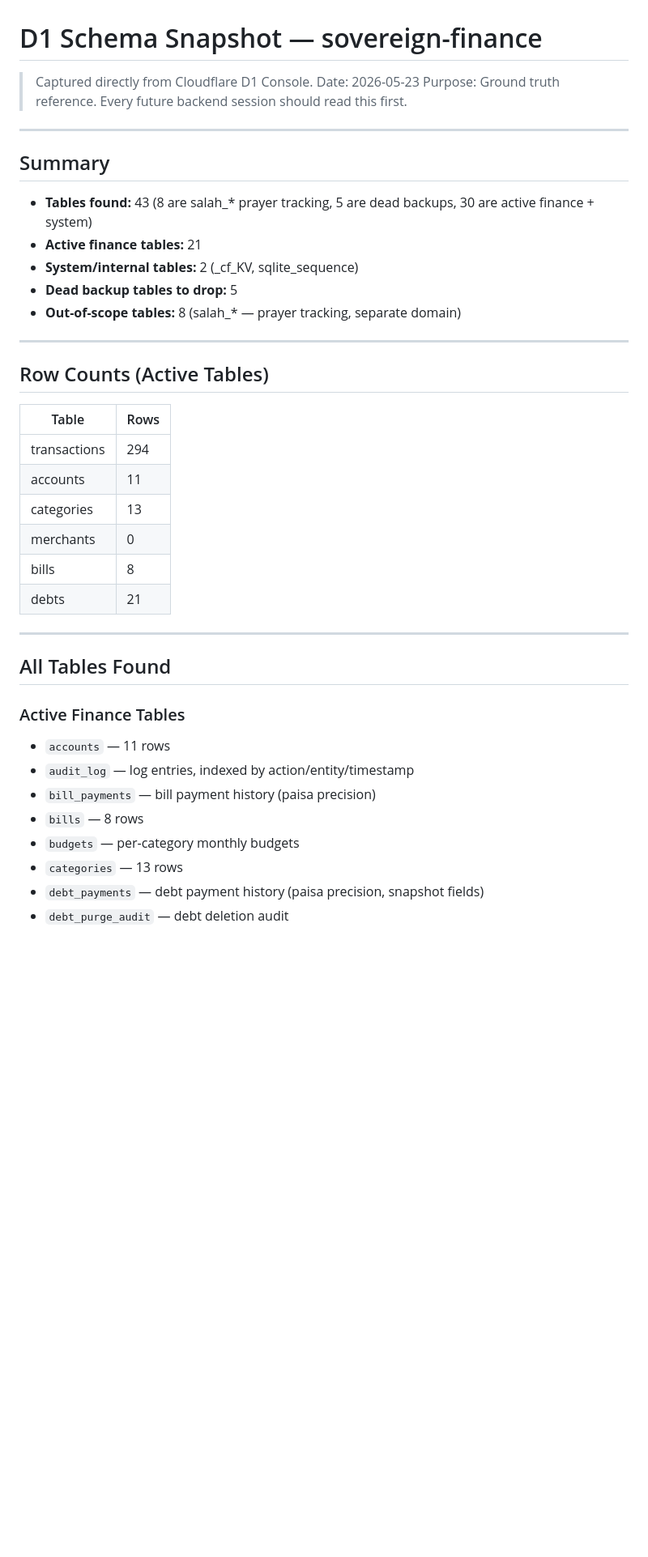
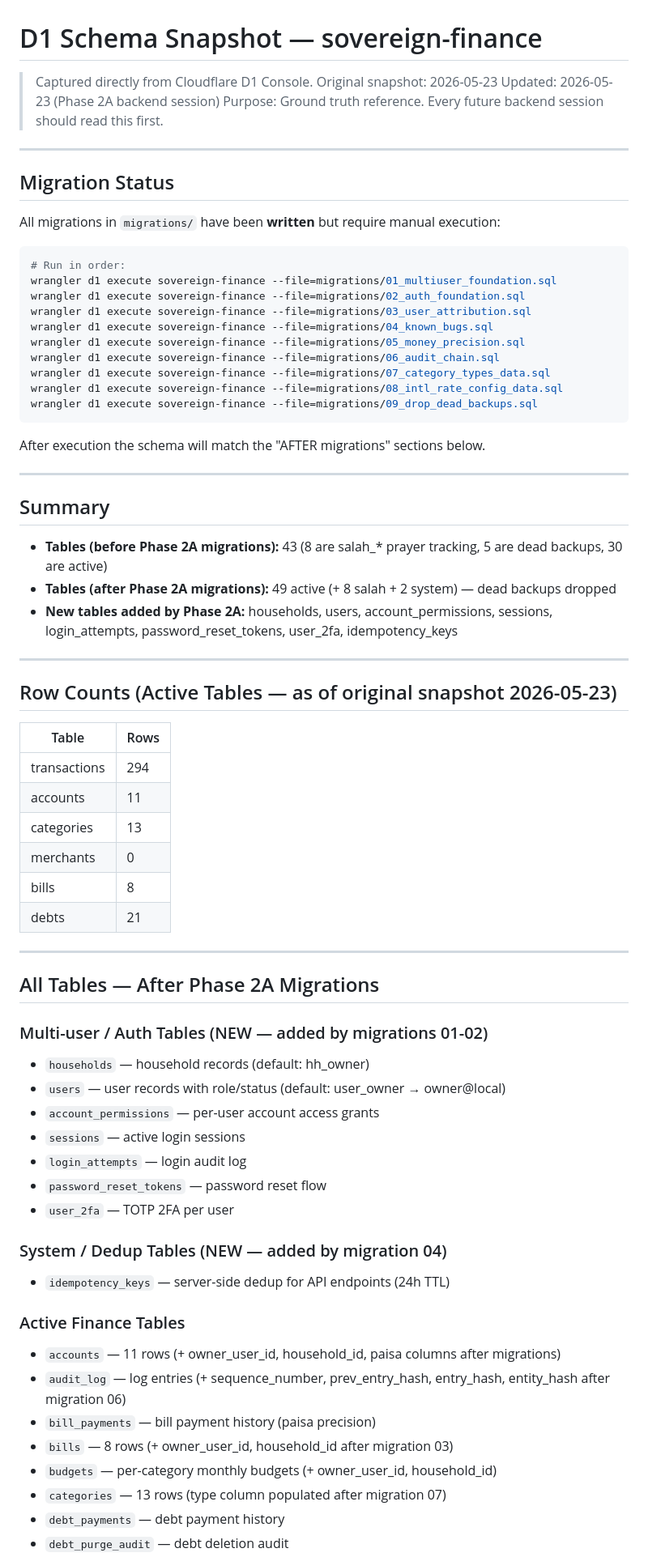
Before and after one commit to Zeeshan211/sovereign-finance, a Markdown page: D1_SCHEMA_SNAPSHOT.md, the part around one of its changes. Shown at 81% size. Rendered like a GitHub page; blank space fills up the shorter version.

````diff
--- a/D1_SCHEMA_SNAPSHOT.md
+++ b/D1_SCHEMA_SNAPSHOT.md
@@ -1,22 +1,42 @@
 # D1 Schema Snapshot — sovereign-finance
 
 > Captured directly from Cloudflare D1 Console.
-> Date: 2026-05-23
+> Original snapshot: 2026-05-23
+> Updated: 2026-05-23 (Phase 2A backend session)
 > Purpose: Ground truth reference. Every future backend session should read this first.
+
+---
+
+## Migration Status
+
+All migrations in `migrations/` have been **written** but require manual execution:
+
+```bash
+# Run in order:
+wrangler d1 execute sovereign-finance --file=migrations/01_multiuser_foundation.sql
+wrangler d1 execute sovereign-finance --file=migrations/02_auth_foundation.sql
+wrangler d1 execute sovereign-finance --file=migrations/03_user_attribution.sql
+wrangler d1 execute sovereign-finance --file=migrations/04_known_bugs.sql
+wrangler d1 execute sovereign-finance --file=migrations/05_money_precision.sql
+wrangler d1 execute sovereign-finance --file=migrations/06_audit_chain.sql
+wrangler d1 execute sovereign-finance --file=migrations/07_category_types_data.sql
+wrangler d1 execute sovereign-finance --file=migrations/08_intl_rate_config_data.sql
+wrangler d1 execute sovereign-finance --file=migrations/09_drop_dead_backups.sql
+```
+
+After execution the schema will match the "AFTER migrations" sections below.
 
 ---
 
 ## Summary
 
-- **Tables found:** 43 (8 are salah_* prayer tracking, 5 are dead backups, 30 are active finance + system)
-- **Active finance tables:** 21
-- **System/internal tables:** 2 (_cf_KV, sqlite_sequence)
-- **Dead backup tables to drop:** 5
-- **Out-of-scope tables:** 8 (salah_* — prayer tracking, separate domain)
+- **Tables (before Phase 2A migrations):** 43 (8 are salah_* prayer tracking, 5 are dead backups, 30 are active)
+- **Tables (after Phase 2A migrations):** 49 active (+ 8 salah + 2 system) — dead backups dropped
+- **New tables added by Phase 2A:** households, users, account_permissions, sessions, login_attempts, password_reset_tokens, user_2fa, idempotency_keys
 
 ---
 
-## Row Counts (Active Tables)
+## Row Counts (Active Tables — as of original snapshot 2026-05-23)
 
 | Table | Rows |
 |---|---|
@@ -29,14 +49,26 @@
 
 ---
 
-## All Tables Found
+## All Tables — After Phase 2A Migrations
+
+### Multi-user / Auth Tables (NEW — added by migrations 01-02)
+- `households` — household records (default: hh_owner)
+- `users` — user records with role/status (default: user_owner → owner@local)
+- `account_permissions` — per-user account access grants
+- `sessions` — active login sessions
+- `login_attempts` — login audit log
+- `password_reset_tokens` — password reset flow
+- `user_2fa` — TOTP 2FA per user
+
+### System / Dedup Tables (NEW — added by migration 04)
+- `idempotency_keys` — server-side dedup for API endpoints (24h TTL)
 
 ### Active Finance Tables
-- `accounts` — 11 rows
-- `audit_log` — log entries, indexed by action/entity/timestamp
+- `accounts` — 11 rows (+ owner_user_id, household_id, paisa columns after migrations)
+- `audit_log` — log entries (+ sequence_number, prev_entry_hash, entry_hash, entity_hash after migration 06)
 - `bill_payments` — bill payment history (paisa precision)
-- `bills` — 8 rows
-- `budgets` — per-category monthly budgets
-- `categories` — 13 rows
-- `debt_payments` — debt payment history (paisa precision, snapshot fields)
+- `bills` — 8 rows (+ owner_user_id, household_id after migration 03)
+- `budgets` — per-category monthly budgets (+ owner_user_id, household_id)
+- `categories` — 13 rows (type column populated after migration 07)
+- `debt_payments` — debt payment history
 - `debt_purge_audit` — debt deletion audit
````
Also changed, not shown: other parts of D1_SCHEMA_SNAPSHOT.md (+126 -194 lines).
